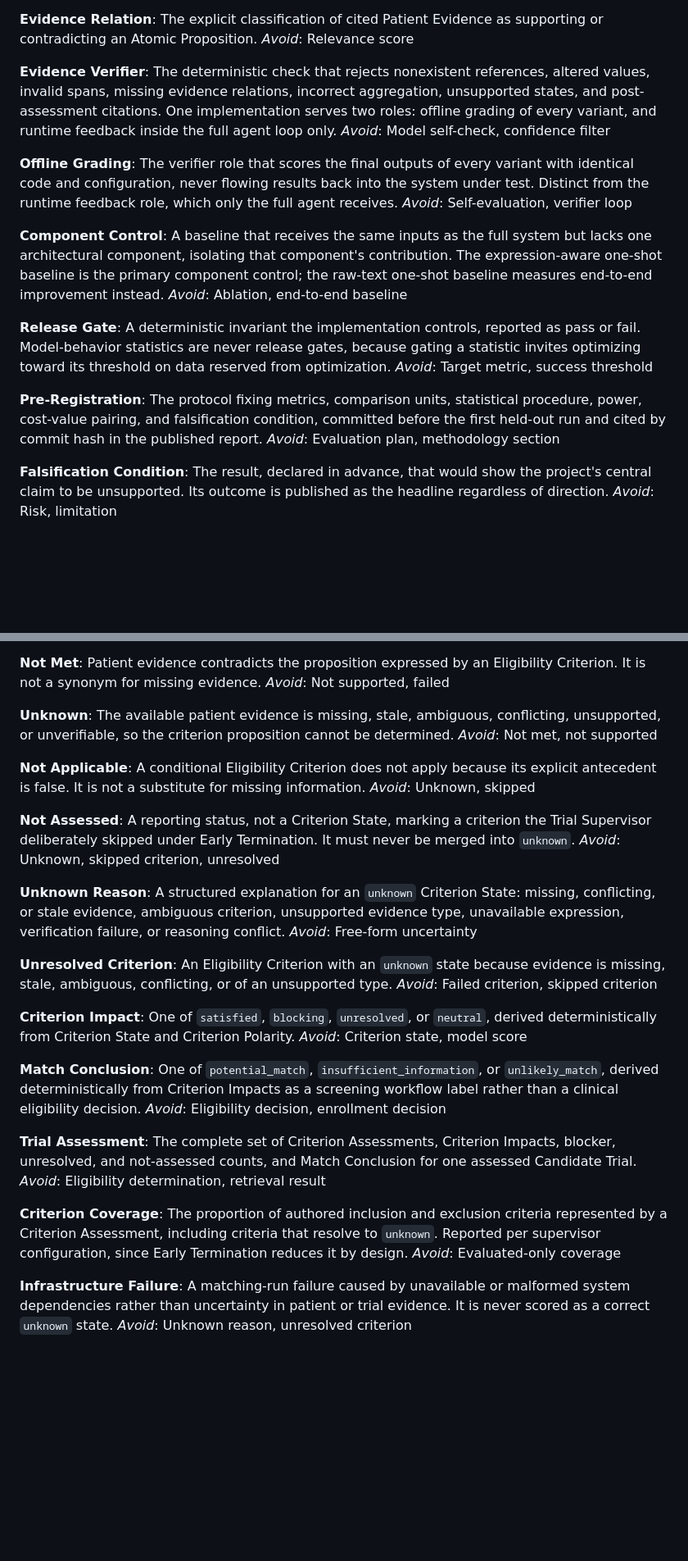
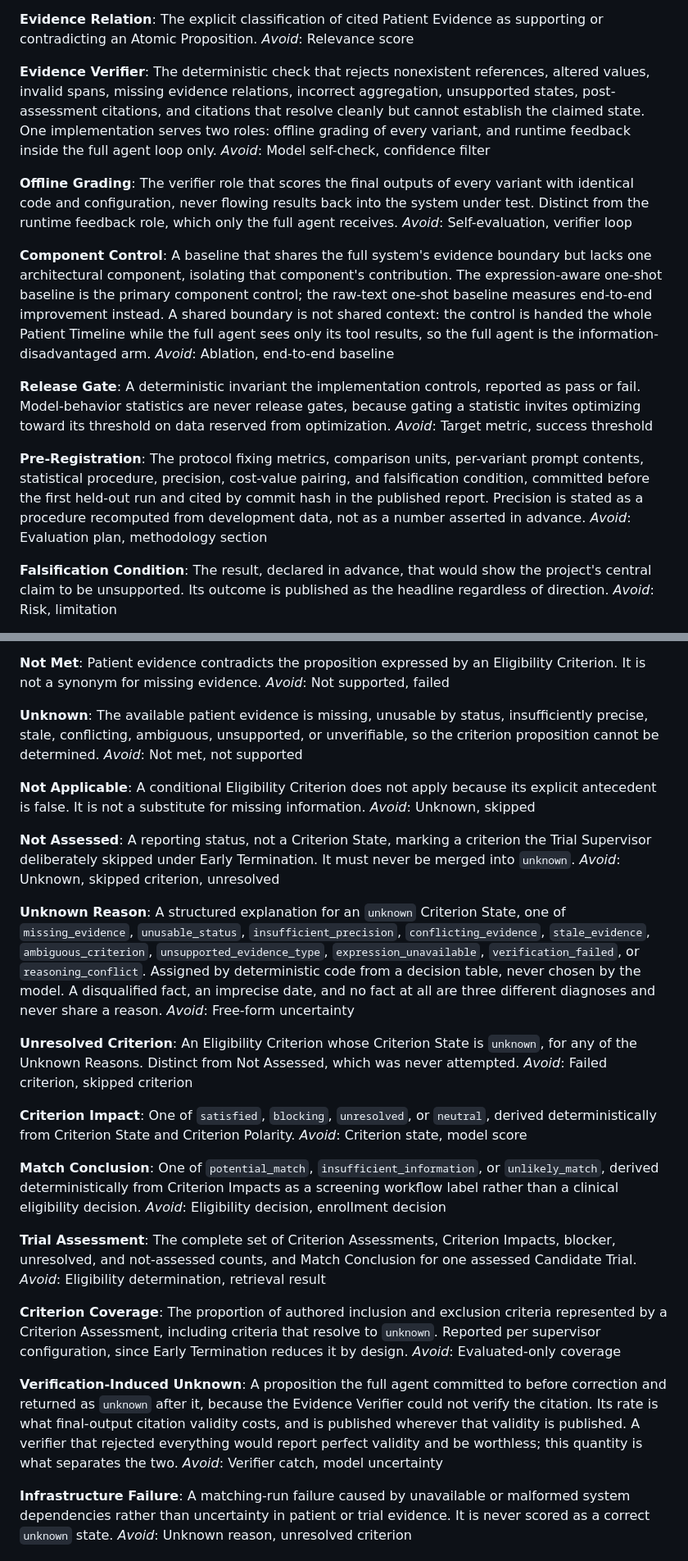
Before and after one commit to Heyolivia709/clinical-trial-matching-agent, a Markdown page: CONTEXT.md, 2 parts joined by grey strips. Shown at 82% size. Drawn GitHub-style; blank space fills up the shorter version.

```diff
--- a/CONTEXT.md
+++ b/CONTEXT.md
@@ -121,7 +131,7 @@ The explicit classification of cited Patient Evidence as supporting or contradic
 _Avoid_: Relevance score
 
 **Evidence Verifier**:
-The deterministic check that rejects nonexistent references, altered values, invalid spans, missing evidence relations, incorrect aggregation, unsupported states, and post-assessment citations. One implementation serves two roles: offline grading of every variant, and runtime feedback inside the full agent loop only.
+The deterministic check that rejects nonexistent references, altered values, invalid spans, missing evidence relations, incorrect aggregation, unsupported states, post-assessment citations, and citations that resolve cleanly but cannot establish the claimed state. One implementation serves two roles: offline grading of every variant, and runtime feedback inside the full agent loop only.
 _Avoid_: Model self-check, confidence filter
 
 **Offline Grading**:
@@ -129,7 +139,7 @@ The verifier role that scores the final outputs of every variant with identical
 _Avoid_: Self-evaluation, verifier loop
 
 **Component Control**:
-A baseline that receives the same inputs as the full system but lacks one architectural component, isolating that component's contribution. The expression-aware one-shot baseline is the primary component control; the raw-text one-shot baseline measures end-to-end improvement instead.
+A baseline that shares the full system's evidence boundary but lacks one architectural component, isolating that component's contribution. The expression-aware one-shot baseline is the primary component control; the raw-text one-shot baseline measures end-to-end improvement instead. A shared boundary is not shared context: the control is handed the whole Patient Timeline while the full agent sees only its tool results, so the full agent is the information-disadvantaged arm.
 _Avoid_: Ablation, end-to-end baseline
 
 **Release Gate**:
@@ -137,7 +147,7 @@ A deterministic invariant the implementation controls, reported as pass or fail.
 _Avoid_: Target metric, success threshold
 
 **Pre-Registration**:
-The protocol fixing metrics, comparison units, statistical procedure, power, cost-value pairing, and falsification condition, committed before the first held-out run and cited by commit hash in the published report.
+The protocol fixing metrics, comparison units, per-variant prompt contents, statistical procedure, precision, cost-value pairing, and falsification condition, committed before the first held-out run and cited by commit hash in the published report. Precision is stated as a procedure recomputed from development data, not as a number asserted in advance.
 _Avoid_: Evaluation plan, methodology section
 
 **Falsification Condition**:
@@ -239,7 +253,7 @@ Patient evidence contradicts the proposition expressed by an Eligibility Criteri
 _Avoid_: Not supported, failed
 
 **Unknown**:
-The available patient evidence is missing, stale, ambiguous, conflicting, unsupported, or unverifiable, so the criterion proposition cannot be determined.
+The available patient evidence is missing, unusable by status, insufficiently precise, stale, conflicting, ambiguous, unsupported, or unverifiable, so the criterion proposition cannot be determined.
 _Avoid_: Not met, not supported
 
 **Not Applicable**:
@@ -251,11 +265,11 @@ A reporting status, not a Criterion State, marking a criterion the Trial Supervi
 _Avoid_: Unknown, skipped criterion, unresolved
 
 **Unknown Reason**:
-A structured explanation for an `unknown` Criterion State: missing, conflicting, or stale evidence, ambiguous criterion, unsupported evidence type, unavailable expression, verification failure, or reasoning conflict.
+A structured explanation for an `unknown` Criterion State, one of `missing_evidence`, `unusable_status`, `insufficient_precision`, `conflicting_evidence`, `stale_evidence`, `ambiguous_criterion`, `unsupported_evidence_type`, `expression_unavailable`, `verification_failed`, or `reasoning_conflict`. Assigned by deterministic code from a decision table, never chosen by the model. A disqualified fact, an imprecise date, and no fact at all are three different diagnoses and never share a reason.
 _Avoid_: Free-form uncertainty
 
 **Unresolved Criterion**:
-An Eligibility Criterion with an `unknown` state because evidence is missing, stale, ambiguous, conflicting, or of an unsupported type.
+An Eligibility Criterion whose Criterion State is `unknown`, for any of the Unknown Reasons. Distinct from Not Assessed, which was never attempted.
 _Avoid_: Failed criterion, skipped criterion
 
 **Criterion Impact**:
@@ -273,6 +287,10 @@ _Avoid_: Eligibility determination, retrieval result
 **Criterion Coverage**:
 The proportion of authored inclusion and exclusion criteria represented by a Criterion Assessment, including criteria that resolve to `unknown`. Reported per supervisor configuration, since Early Termination reduces it by design.
 _Avoid_: Evaluated-only coverage
+
+**Verification-Induced Unknown**:
+A proposition the full agent committed to before correction and returned as `unknown` after it, because the Evidence Verifier could not verify the citation. Its rate is what final-output citation validity costs, and is published wherever that validity is published. A verifier that rejected everything would report perfect validity and be worthless; this quantity is what separates the two.
+_Avoid_: Verifier catch, model uncertainty
 
 **Infrastructure Failure**:
 A matching-run failure caused by unavailable or malformed system dependencies rather than uncertainty in patient or trial evidence. It is never scored as a correct `unknown` state.
```
Also changed, not shown: other parts of CONTEXT.md (+29 -3 lines), AGENTS.md (+1 -1 lines), README.md (+12 -7 lines).
